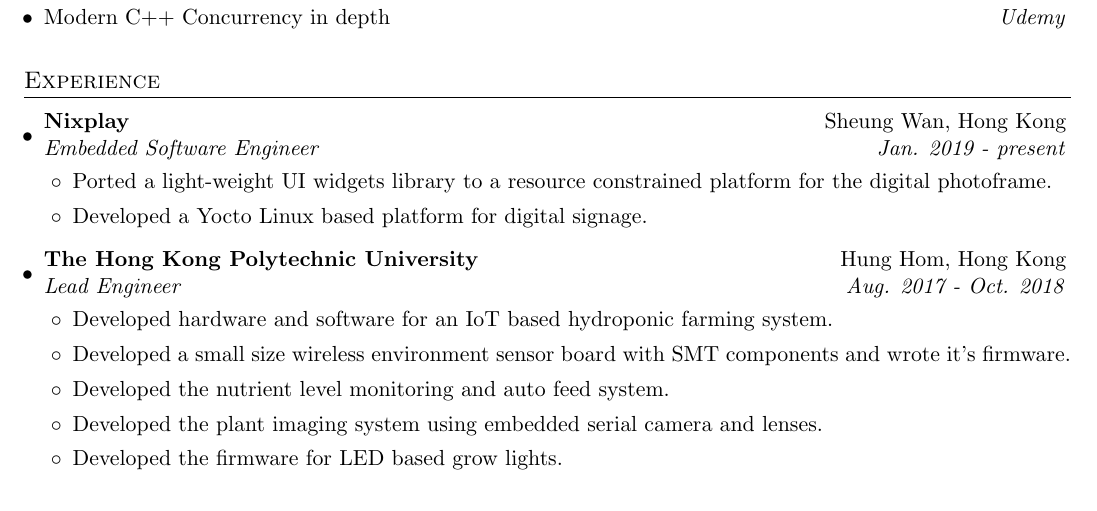
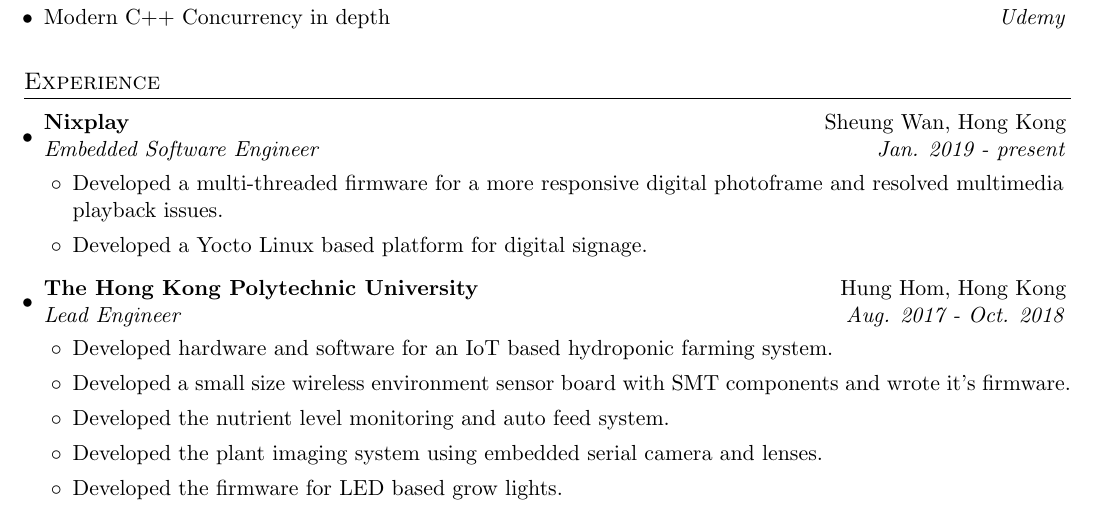
Before and after one commit to mykhani/resume, a LaTeX CV (resume_ykhan_v1.tex): part of page 1 of 2, cut so that both start at the same text. Compiled offline with pdfLaTeX.

Commit message:
Update in Nixplay experience
Signed-off-by: Yasir Khan <yasir_electronics@yahoo.com>

```diff
--- a/resume_ykhan_v1.tex
+++ b/resume_ykhan_v1.tex
@@ -164,8 +164,7 @@
         {Embedded Software Engineer}{Jan. 2019 - present}
 	    \begin{itemize}[leftmargin=0.2in]
 	        \listitemtwo
-	            Ported a light-weight UI widgets library to a
-	            resource constrained platform for the digital photoframe.
+	            Developed a multi-threaded firmware for a more responsive 					digital photoframe and resolved multimedia playback issues.
 	        \listitemtwo
 	            Developed a Yocto Linux based platform for
 	            digital signage.
```
Also changed, not shown: resume_ykhan_v1.pdf.
